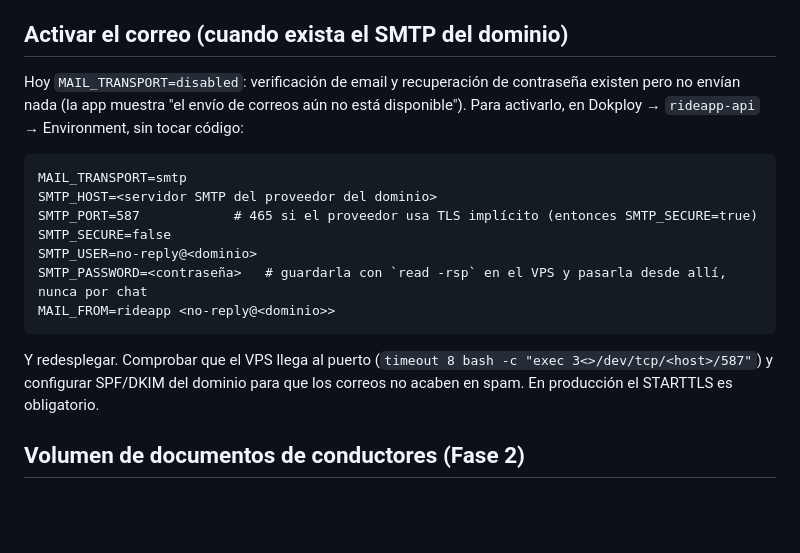
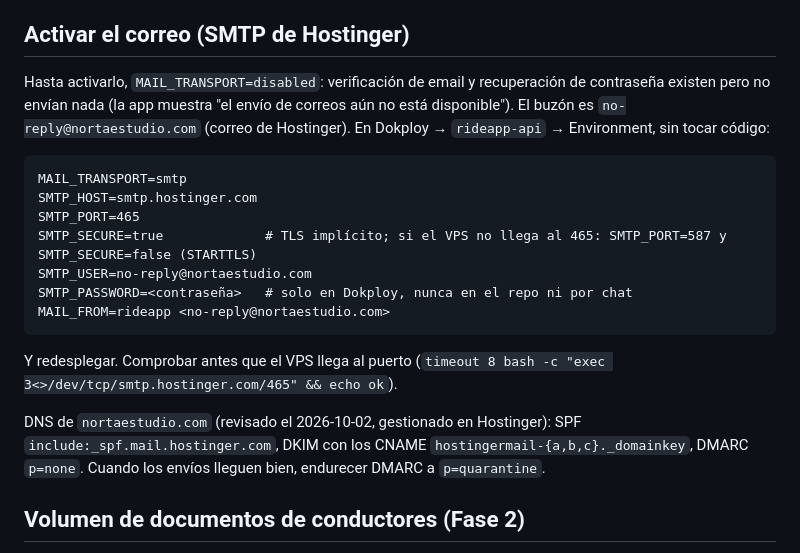
Before and after one commit to Kradnah/rideapp, a Markdown page: infra/dokploy/README.md, the part around the change. Drawn GitHub-style; blank space fills up the shorter version.

Commit message:
docs(infra): correo con el SMTP de Hostinger y DNS de nortaestudio.com

````diff
--- a/infra/dokploy/README.md
+++ b/infra/dokploy/README.md
@@ -20,21 +20,23 @@ Dominios (Let's Encrypt): `rideapp-api.julian-lizcano.com` → API · `rideapp-a
 - El usuario `rideapp` de Postgres lo crea Dokploy como superusuario (13.5 C1). Desde el 2026-10-02 el API usa **`rideapp_app`** (sin superusuario; dueño del esquema `public`). `rideapp` queda solo para administración. Consecuencia: una migración futura que necesite `CREATE EXTENSION` debe ejecutarla antes un superusuario.
 - Las contraseñas de Postgres y Redis se generaron en el VPS y solo viven en Dokploy.
 
-## Activar el correo (cuando exista el SMTP del dominio)
+## Activar el correo (SMTP de Hostinger)
 
-Hoy `MAIL_TRANSPORT=disabled`: verificación de email y recuperación de contraseña existen pero no envían nada (la app muestra "el envío de correos aún no está disponible"). Para activarlo, en Dokploy → `rideapp-api` → Environment, sin tocar código:
+Hasta activarlo, `MAIL_TRANSPORT=disabled`: verificación de email y recuperación de contraseña existen pero no envían nada (la app muestra "el envío de correos aún no está disponible"). El buzón es `no-reply@nortaestudio.com` (correo de Hostinger). En Dokploy → `rideapp-api` → Environment, sin tocar código:
 
 ```
 MAIL_TRANSPORT=smtp
-SMTP_HOST=<servidor SMTP del proveedor del dominio>
-SMTP_PORT=587            # 465 si el proveedor usa TLS implícito (entonces SMTP_SECURE=true)
-SMTP_SECURE=false
-SMTP_USER=no-reply@<dominio>
-SMTP_PASSWORD=<contraseña>   # guardarla con `read -rsp` en el VPS y pasarla desde allí, nunca por chat
-MAIL_FROM=rideapp <no-reply@<dominio>>
+SMTP_HOST=smtp.hostinger.com
+SMTP_PORT=465
+SMTP_SECURE=true             # TLS implícito; si el VPS no llega al 465: SMTP_PORT=587 y SMTP_SECURE=false (STARTTLS)
+SMTP_USER=no-reply@nortaestudio.com
+SMTP_PASSWORD=<contraseña>   # solo en Dokploy, nunca en el repo ni por chat
+MAIL_FROM=rideapp <no-reply@nortaestudio.com>
 ```
 
-Y redesplegar. Comprobar que el VPS llega al puerto (`timeout 8 bash -c "exec 3<>/dev/tcp/<host>/587"`) y configurar SPF/DKIM del dominio para que los correos no acaben en spam. En producción el STARTTLS es obligatorio.
+Y redesplegar. Comprobar antes que el VPS llega al puerto (`timeout 8 bash -c "exec 3<>/dev/tcp/smtp.hostinger.com/465" && echo ok`).
+
+DNS de `nortaestudio.com` (revisado el 2026-10-02, gestionado en Hostinger): SPF `include:_spf.mail.hostinger.com`, DKIM con los CNAME `hostingermail-{a,b,c}._domainkey`, DMARC `p=none`. Cuando los envíos lleguen bien, endurecer DMARC a `p=quarantine`.
 
 ## Volumen de documentos de conductores (Fase 2)
 
````
